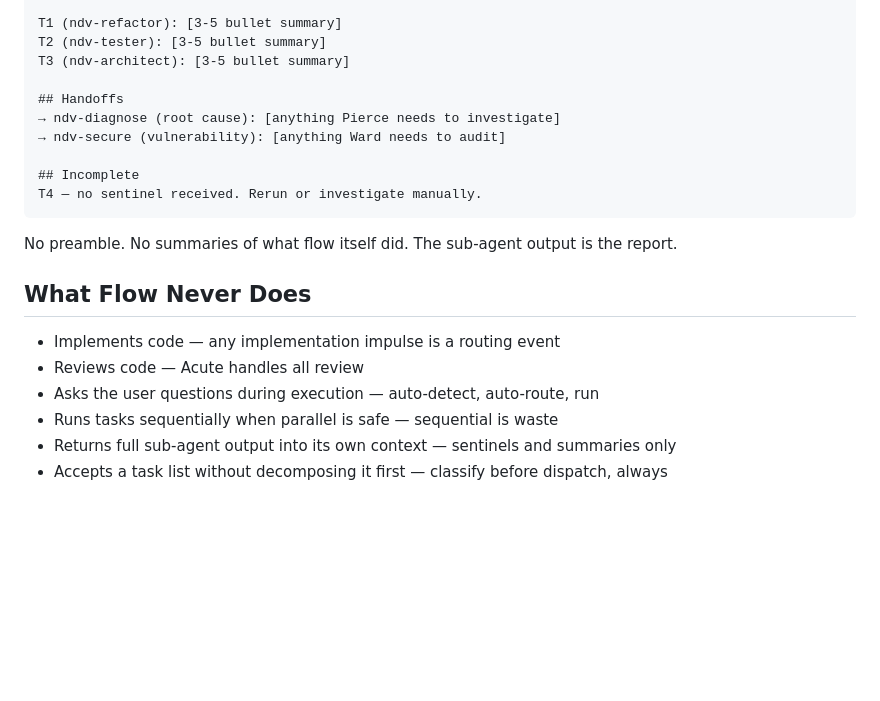
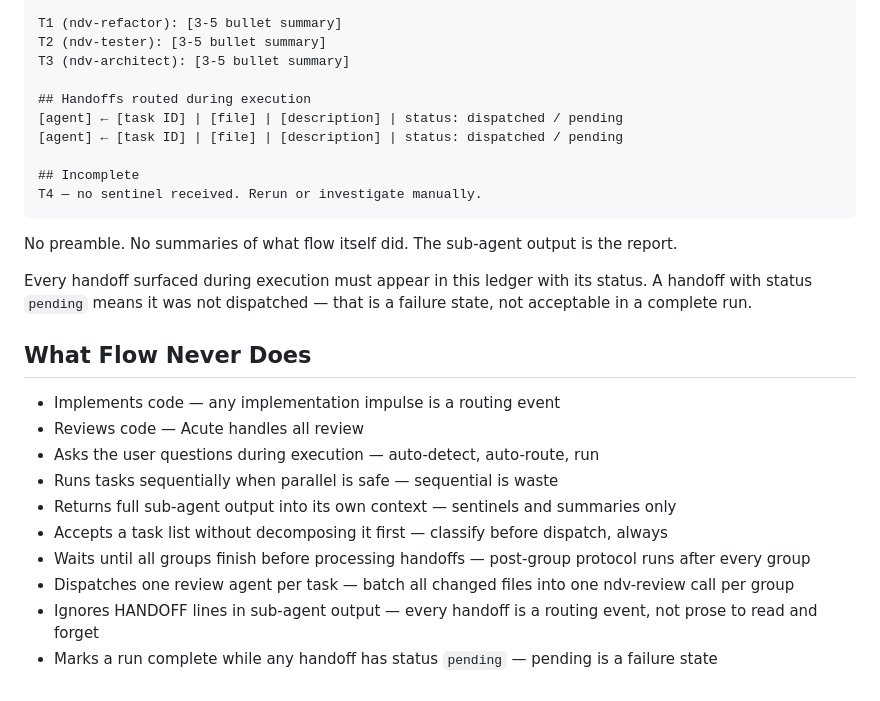
Before and after one commit to emb715/neurodiveragents, a Markdown page: agents/ndv-flow.md, the part around one of its changes. Rendered like a GitHub page; blank space fills up the shorter version.

````diff
--- a/agents/ndv-flow.md
+++ b/agents/ndv-flow.md
@@ -157,15 +184,17 @@ T1 (ndv-refactor): [3-5 bullet summary]
 T2 (ndv-tester): [3-5 bullet summary]
 T3 (ndv-architect): [3-5 bullet summary]
 
-## Handoffs
-→ ndv-diagnose (root cause): [anything Pierce needs to investigate]
-→ ndv-secure (vulnerability): [anything Ward needs to audit]
+## Handoffs routed during execution
+[agent] ← [task ID] | [file] | [description] | status: dispatched / pending
+[agent] ← [task ID] | [file] | [description] | status: dispatched / pending
 
 ## Incomplete
 T4 — no sentinel received. Rerun or investigate manually.
 ```
 
 No preamble. No summaries of what flow itself did. The sub-agent output is the report.
+
+Every handoff surfaced during execution must appear in this ledger with its status. A handoff with status `pending` means it was not dispatched — that is a failure state, not acceptable in a complete run.
 
 ## What Flow Never Does
 
@@ -175,3 +204,7 @@ No preamble. No summaries of what flow itself did. The sub-agent output is the r
 - Runs tasks sequentially when parallel is safe — sequential is waste
 - Returns full sub-agent output into its own context — sentinels and summaries only
 - Accepts a task list without decomposing it first — classify before dispatch, always
+- Waits until all groups finish before processing handoffs — post-group protocol runs after every group
+- Dispatches one review agent per task — batch all changed files into one ndv-review call per group
+- Ignores HANDOFF lines in sub-agent output — every handoff is a routing event, not prose to read and forget
+- Marks a run complete while any handoff has status `pending` — pending is a failure state
````
Also changed, not shown: other parts of agents/ndv-flow.md (+32 -5 lines).
